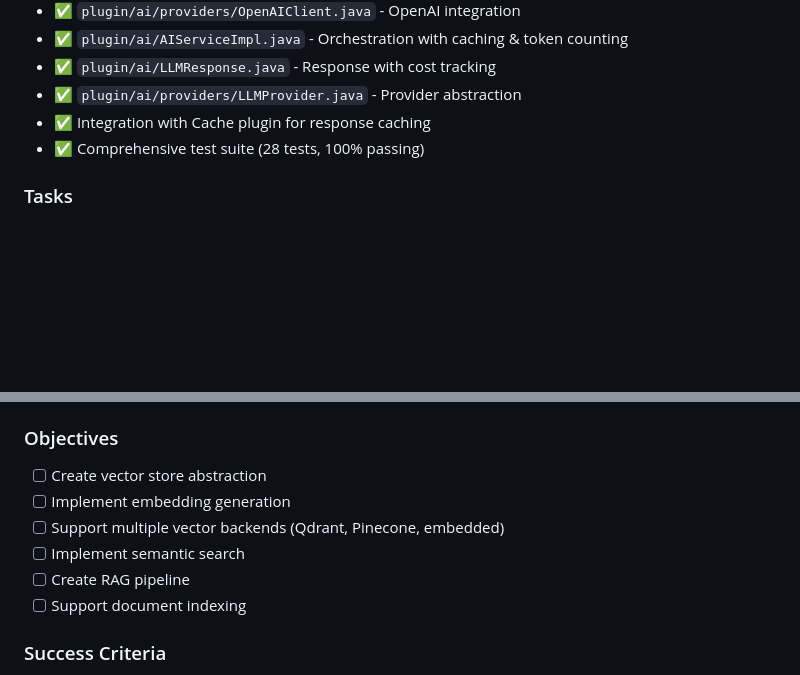
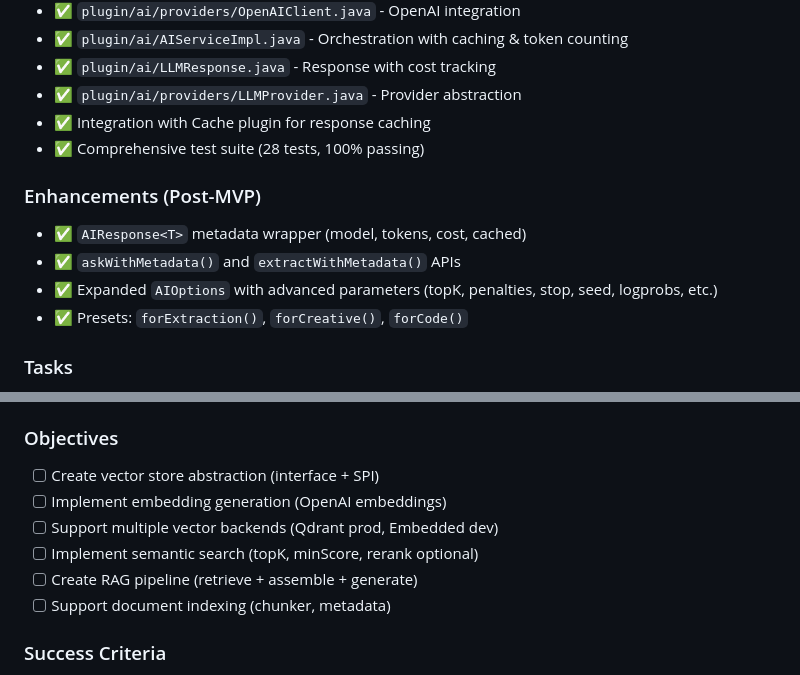
Before and after one commit to akilisha/roya-express, a Markdown page: docs/ROADMAP.md, 2 parts joined by grey strips. Rendered like a GitHub page; blank space fills up the shorter version.

```diff
--- a/docs/ROADMAP.md
+++ b/docs/ROADMAP.md
@@ -413,6 +413,12 @@ int id = req.param("id", Integer.class);     # ⏳ Returns String for now
 - ✅ Integration with Cache plugin for response caching
 - ✅ Comprehensive test suite (28 tests, 100% passing)
 
+### Enhancements (Post-MVP)
+- ✅ `AIResponse<T>` metadata wrapper (model, tokens, cost, cached)
+- ✅ `askWithMetadata()` and `extractWithMetadata()` APIs
+- ✅ Expanded `AIOptions` with advanced parameters (topK, penalties, stop, seed, logprobs, etc.)
+- ✅ Presets: `forExtraction()`, `forCreative()`, `forCode()`
+
 ### Tasks
 - [x] Implement OpenAI HTTP client ✅
 - [x] Add chat completion support ✅
@@ -440,12 +446,12 @@ int id = req.param("id", Integer.class);     # ⏳ Returns String for now
 **Design Doc**: See `PHASE7_DESIGN.md` for full architecture
 
 ### Objectives
-- [ ] Create vector store abstraction
-- [ ] Implement embedding generation
-- [ ] Support multiple vector backends (Qdrant, Pinecone, embedded)
-- [ ] Implement semantic search
-- [ ] Create RAG pipeline
-- [ ] Support document indexing
+- [ ] Create vector store abstraction (interface + SPI)
+- [ ] Implement embedding generation (OpenAI embeddings)
+- [ ] Support multiple vector backends (Qdrant prod, Embedded dev)
+- [ ] Implement semantic search (topK, minScore, rerank optional)
+- [ ] Create RAG pipeline (retrieve + assemble + generate)
+- [ ] Support document indexing (chunker, metadata)
 
 ### Success Criteria
 - ✅ Documents can be indexed automatically
```
Also changed, not shown: docs/MILESTONES.md (+19 -5 lines).
